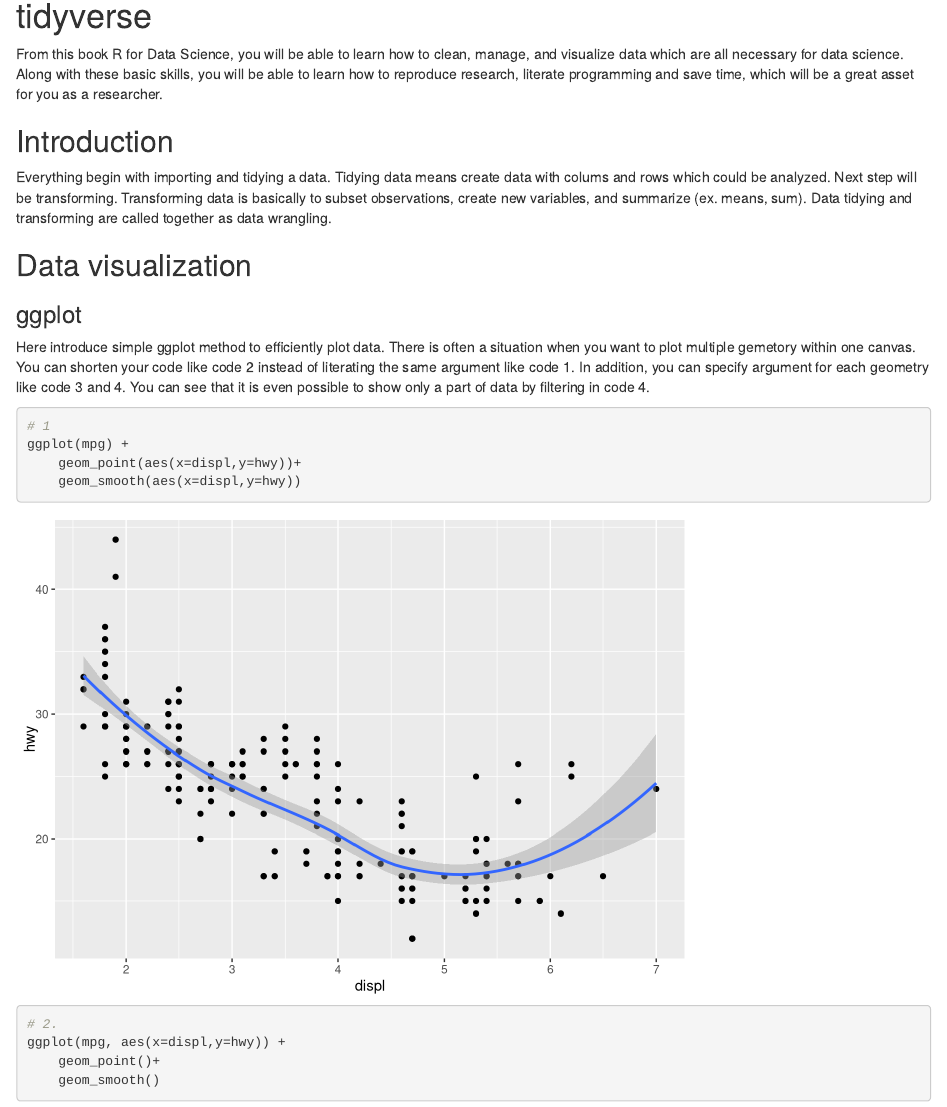
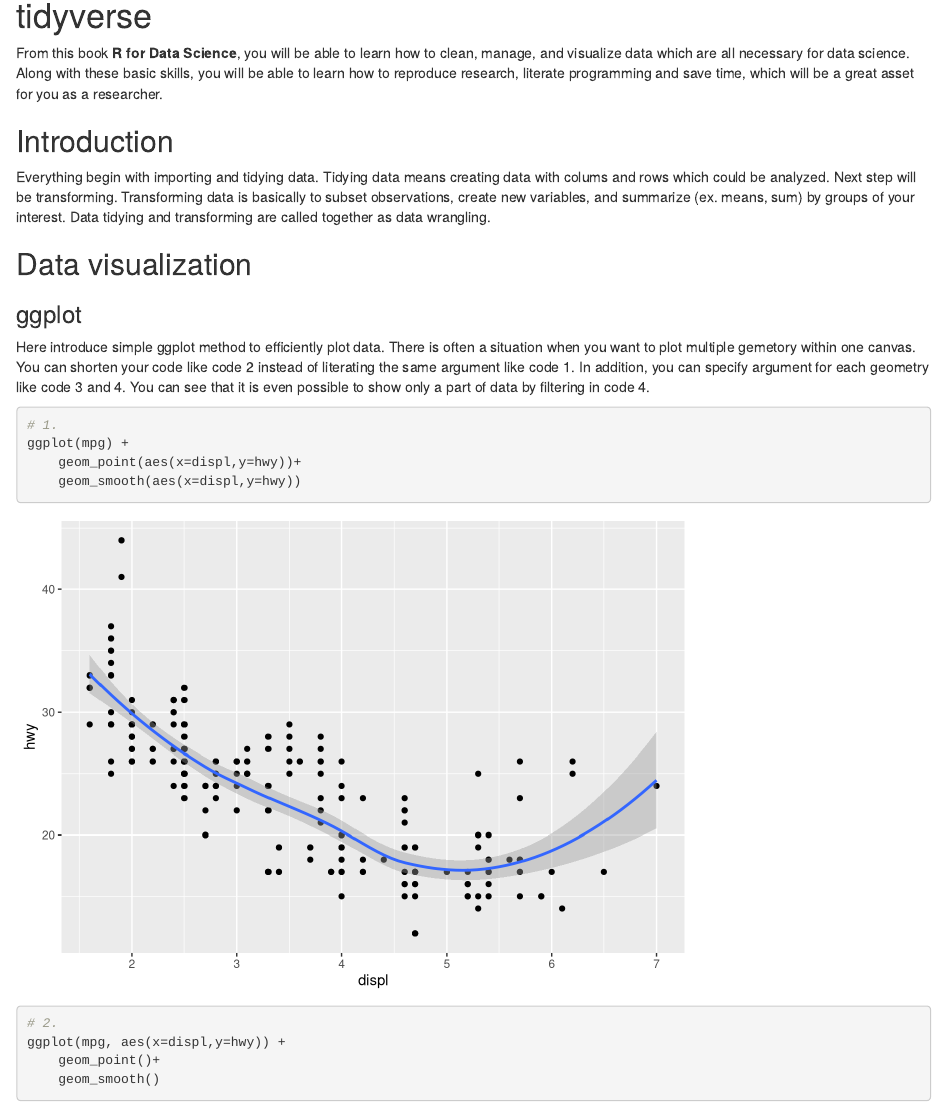
Before and after one commit to okuyamak/r-train, an R Markdown document (tidyverse.Rmd): the page in a window 1100 px wide, from 200 px down before the commit and from 120 px down after it, so that both start at the same text. Rendered offline with R 4.5, knitr and Pandoc, with nearby package versions; some code elsewhere in the file could not run offline.

Commit message:
Corrected typos

````diff
--- a/tidyverse.Rmd
+++ b/tidyverse.Rmd
@@ -10,17 +10,17 @@ library(tidyverse)
 knitr::opts_chunk$set(echo=TRUE,warning=FALSE,message=FALSE)
 ```
 # tidyverse
-From this book R for Data Science, you will be able to learn how to clean, manage, and visualize data which are all necessary for data science. Along with these basic skills, you will be able to learn how to reproduce research, literate programming and save time, which will be a great asset for you as a researcher.
+From this book **R for Data Science**, you will be able to learn how to clean, manage, and visualize data which are all necessary for data science. Along with these basic skills, you will be able to learn how to reproduce research, literate programming and save time, which will be a great asset for you as a researcher.
 
 ## Introduction
-Everything begin with importing and tidying a data. Tidying data means create data with colums and rows which could be analyzed. Next step will be transforming. Transforming data is basically to subset observations, create new variables, and summarize (ex. means, sum). Data tidying and transforming are called together as data wrangling.
+Everything begin with importing and tidying data. Tidying data means creating data with colums and rows which could be analyzed. Next step will be transforming. Transforming data is basically to subset observations, create new variables, and summarize (ex. means, sum) by groups of your interest. Data tidying and transforming are called together as data wrangling.
 
 ## Data visualization
 ### ggplot
 Here introduce simple ggplot method to efficiently plot data. There is often a situation when you want to plot multiple gemetory within one canvas. You can shorten your code like code 2 instead of literating the same argument like code 1. In addition, you can specify argument for each geometry like code 3 and 4. You can see that it is even possible to show only a part of data by filtering in code 4.
 
 ```{r}
-# 1
+# 1.
 ggplot(mpg) +
 	geom_point(aes(x=displ,y=hwy))+
 	geom_smooth(aes(x=displ,y=hwy))
````
Also changed, not shown: tidyverse.Rmd (8 more changed lines).
